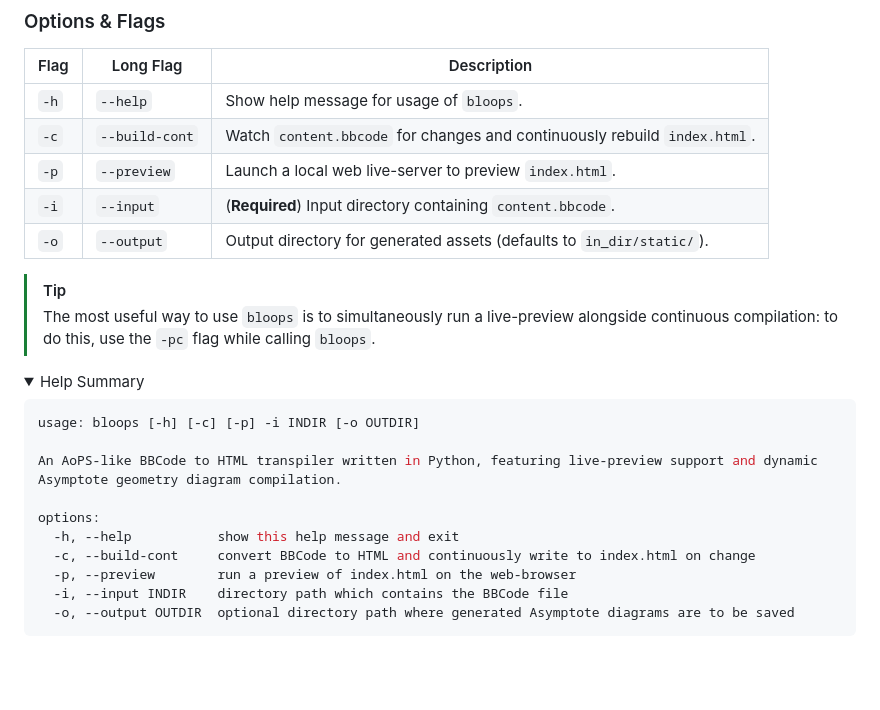
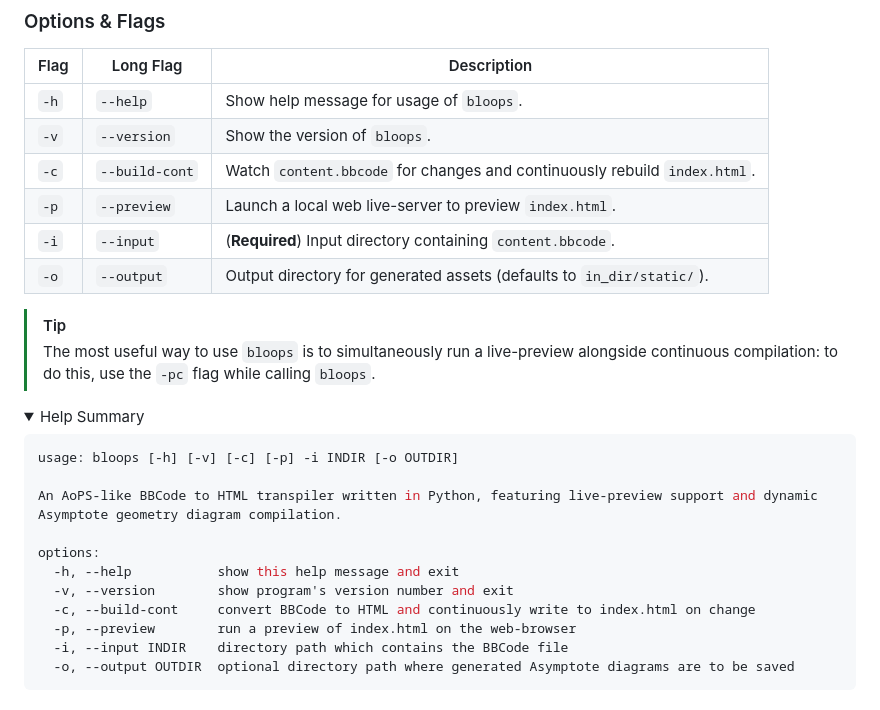
Before and after one commit to Bubu-Droid/bloops, a Markdown page: README.md, the part around the change. Drawn GitHub-style; folded sections open; blank space fills up the shorter version.

Commit message:
docs: add version to arguments

````diff
--- a/README.md
+++ b/README.md
@@ -66,6 +66,7 @@ Install `bloops` from PyPI. Here is the PyPI listing.
 | Flag | Long Flag      | Description                                                               |
 | ---- | -------------- | ------------------------------------------------------------------------- |
 | `-h` | `--help`       | Show help message for usage of `bloops`.                                  |
+| `-v` | `--version`    | Show the version of `bloops`.                                             |
 | `-c` | `--build-cont` | Watch `content.bbcode` for changes and continuously rebuild `index.html`. |
 | `-p` | `--preview`    | Launch a local web live-server to preview `index.html`.                   |
 | `-i` | `--input`      | (**Required**) Input directory containing `content.bbcode`.               |
@@ -79,12 +80,13 @@ Install `bloops` from PyPI. Here is the PyPI listing.
 <details><summary>Help Summary</summary>
 
 ```bash
-usage: bloops [-h] [-c] [-p] -i INDIR [-o OUTDIR]
+usage: bloops [-h] [-v] [-c] [-p] -i INDIR [-o OUTDIR]
 
 An AoPS-like BBCode to HTML transpiler written in Python, featuring live-preview support and dynamic Asymptote geometry diagram compilation.
 
 options:
   -h, --help           show this help message and exit
+  -v, --version        show program's version number and exit
   -c, --build-cont     convert BBCode to HTML and continuously write to index.html on change
   -p, --preview        run a preview of index.html on the web-browser
   -i, --input INDIR    directory path which contains the BBCode file
````
